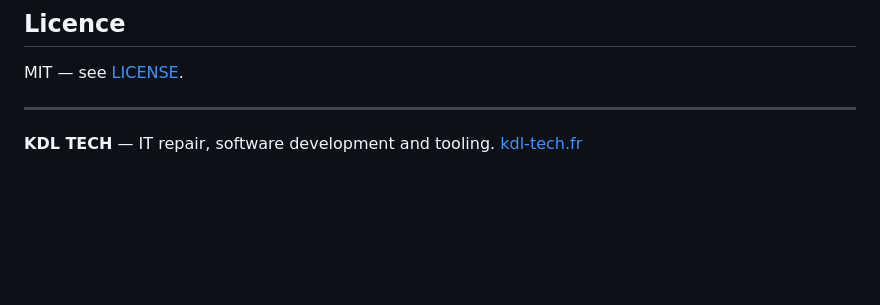
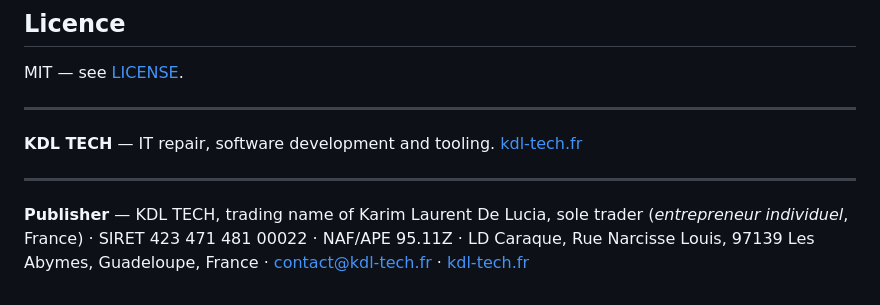
Before and after one commit to Kdl-Tech/kdl-privacy-dev-browser, a Markdown page: README.en.md, the part around the change. Rendered like a GitHub page; blank space fills up the shorter version.

```diff
--- a/README.en.md
+++ b/README.en.md
@@ -90,3 +90,7 @@ MIT — see [LICENSE](LICENSE).
 
 **KDL TECH** — IT repair, software development and tooling.
 [kdl-tech.fr](https://kdl-tech.fr)
+
+---
+
+**Publisher** — KDL TECH, trading name of Karim Laurent De Lucia, sole trader (*entrepreneur individuel*, France) · SIRET 423 471 481 00022 · NAF/APE 95.11Z · LD Caraque, Rue Narcisse Louis, 97139 Les Abymes, Guadeloupe, France · [contact@kdl-tech.fr](mailto:contact@kdl-tech.fr) · [kdl-tech.fr](https://kdl-tech.fr)
```
Also changed, not shown: README.md (+4 -0 lines).
